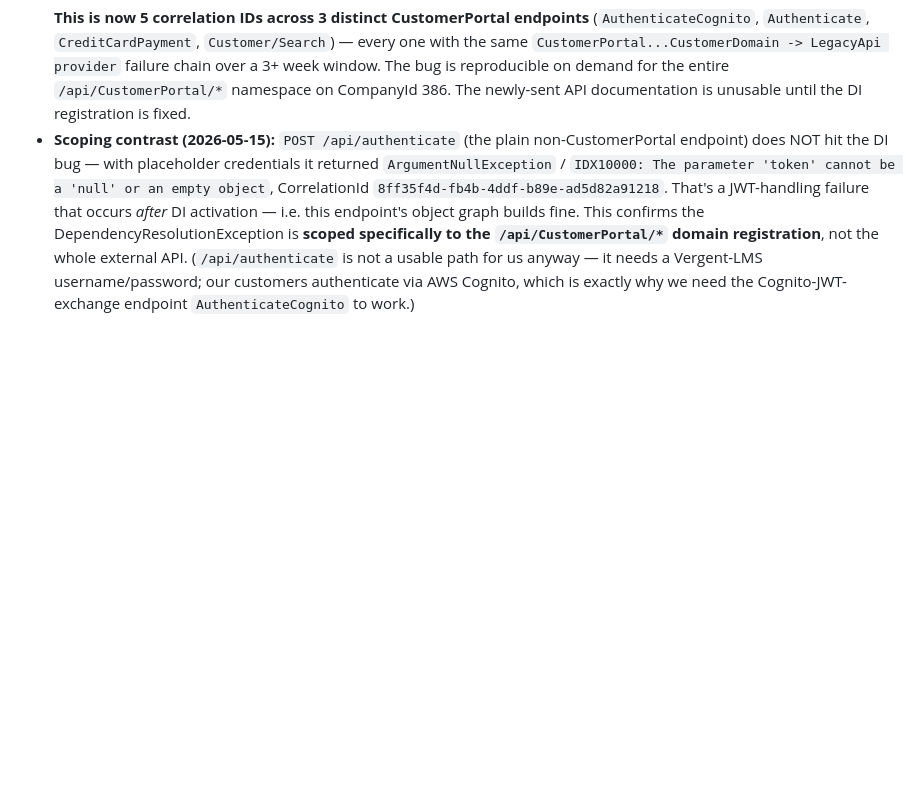
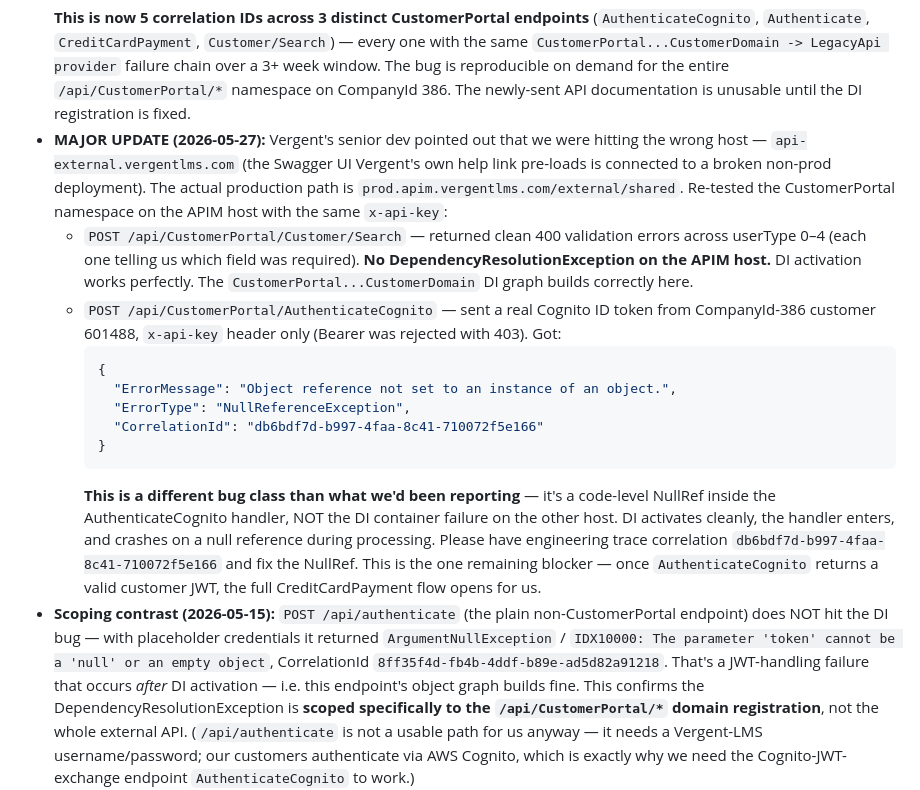
Before and after one commit to cashinflash/cif-portal, a Markdown page: docs/VERGENT_SUPPORT_TICKET.md, the part around the change. Rendered like a GitHub page; blank space fills up the shorter version.

Commit message:
docs(vergent-ticket): 2026-05-27 APIM path works — AuthenticateCognito NullRef on prod
Senior dev correctly identified that api-external.vergentlms.com
was a broken non-prod host. Re-tested CustomerPortal namespace on
prod.apim.vergentlms.com/external/shared with our x-api-key:

  - Customer/Search returned clean 400 validation errors across
    userType 0-4 (DI works fine — no DependencyResolutionException).
  - AuthenticateCognito returned 500 NullReferenceException with
    CorrelationId db6bdf7d-b997-4faa-8c41-710072f5e166 — a code
    bug inside the handler, NOT the DI bug. DI activates, code
    enters, hits null. Single-line stack-trace fix on their end.

One remaining Vergent-side blocker. Once they fix the NullRef in
AuthenticateCognito on the APIM host, the full CreditCardPayment
flow opens up.

````diff
--- a/docs/VERGENT_SUPPORT_TICKET.md
+++ b/docs/VERGENT_SUPPORT_TICKET.md
@@ -446,6 +446,40 @@ the docs.
   demand for the entire `/api/CustomerPortal/*` namespace on
   CompanyId 386. The newly-sent API documentation is unusable
   until the DI registration is fixed.
+- **MAJOR UPDATE (2026-05-27):** Vergent's senior dev pointed out
+  that we were hitting the wrong host —
+  `api-external.vergentlms.com` (the Swagger UI Vergent's own help
+  link pre-loads is connected to a broken non-prod deployment).
+  The actual production path is
+  `prod.apim.vergentlms.com/external/shared`. Re-tested the
+  CustomerPortal namespace on the APIM host with the same
+  `x-api-key`:
+  - `POST /api/CustomerPortal/Customer/Search` — returned clean
+    400 validation errors across userType 0–4 (each one telling
+    us which field was required). **No DependencyResolutionException
+    on the APIM host.** DI activation works perfectly. The
+    `CustomerPortal...CustomerDomain` DI graph builds correctly
+    here.
+  - `POST /api/CustomerPortal/AuthenticateCognito` — sent a real
+    Cognito ID token from CompanyId-386 customer 601488,
+    `x-api-key` header only (Bearer was rejected with 403). Got:
+    ```json
+    {
+      "ErrorMessage": "Object reference not set to an instance of an object.",
+      "ErrorType": "NullReferenceException",
+      "CorrelationId": "db6bdf7d-b997-4faa-8c41-710072f5e166"
+    }
+    ```
+    **This is a different bug class than what we'd been
+    reporting** — it's a code-level NullRef inside the
+    AuthenticateCognito handler, NOT the DI container failure on
+    the other host. DI activates cleanly, the handler enters,
+    and crashes on a null reference during processing. Please
+    have engineering trace correlation
+    `db6bdf7d-b997-4faa-8c41-710072f5e166` and fix the NullRef.
+    This is the one remaining blocker — once `AuthenticateCognito`
+    returns a valid customer JWT, the full CreditCardPayment flow
+    opens for us.
 - **Scoping contrast (2026-05-15):** `POST /api/authenticate`
   (the plain non-CustomerPortal endpoint) does NOT hit the DI
   bug — with placeholder credentials it returned
````
